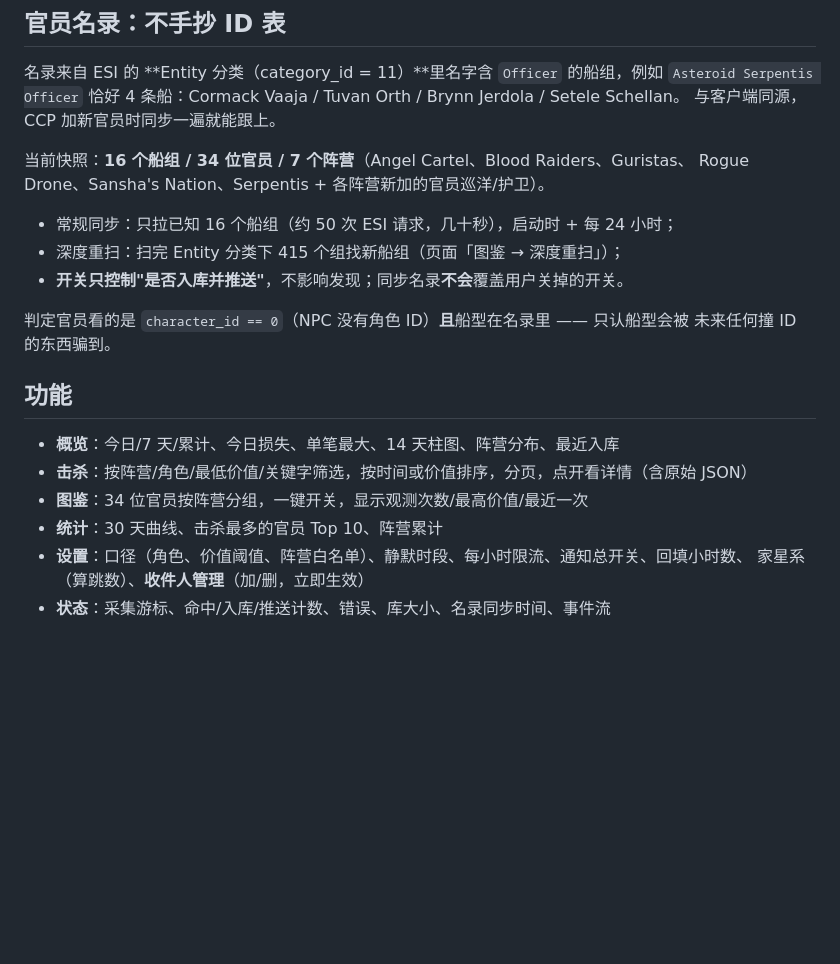
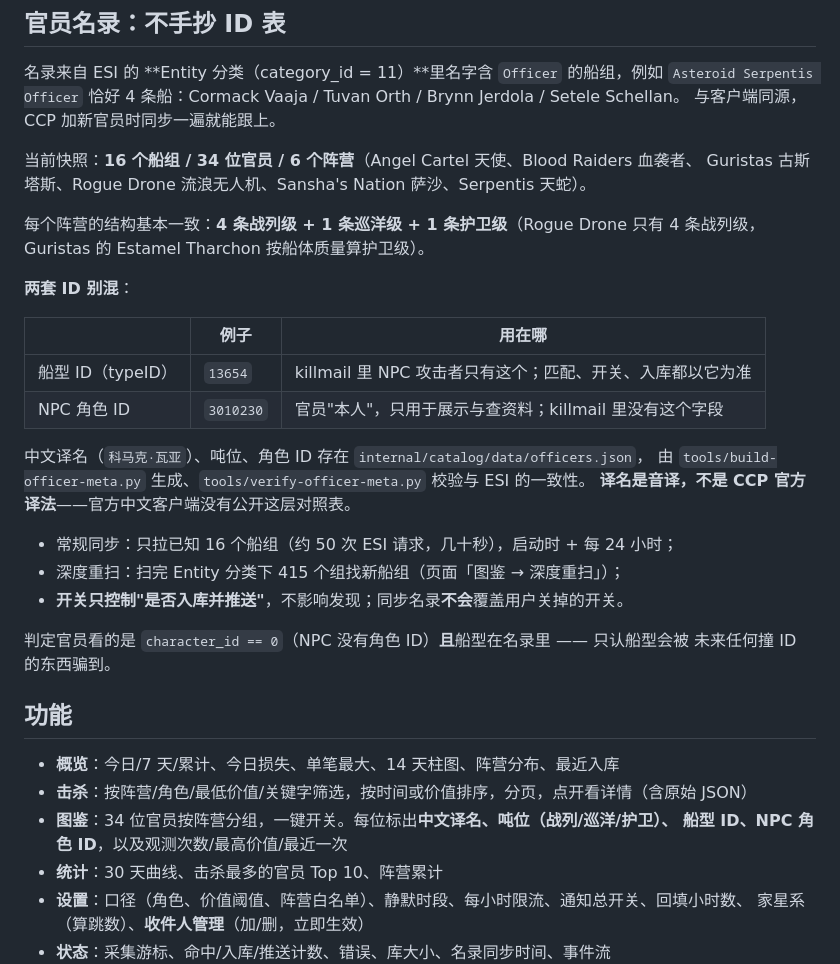
Before and after one commit to 724686158/officerwatch, a Markdown page: README.md, the part around one of its changes. Rendered like a GitHub page; blank space fills up the shorter version.

```diff
--- a/README.md
+++ b/README.md
@@ -60,8 +62,22 @@ EVE 里的"官员"（Officer）是极稀有的 NPC 怪，打死它会掉官员
 `Asteroid Serpentis Officer` 恰好 4 条船：Cormack Vaaja / Tuvan Orth / Brynn Jerdola / Setele Schellan。
 与客户端同源，CCP 加新官员时同步一遍就能跟上。
 
-当前快照：**16 个船组 / 34 位官员 / 7 个阵营**（Angel Cartel、Blood Raiders、Guristas、
-Rogue Drone、Sansha's Nation、Serpentis + 各阵营新加的官员巡洋/护卫）。
+当前快照：**16 个船组 / 34 位官员 / 6 个阵营**（Angel Cartel 天使、Blood Raiders 血袭者、
+Guristas 古斯塔斯、Rogue Drone 流浪无人机、Sansha's Nation 萨沙、Serpentis 天蛇）。
+
+每个阵营的结构基本一致：**4 条战列级 + 1 条巡洋级 + 1 条护卫级**（Rogue Drone 只有 4 条战列级，
+Guristas 的 Estamel Tharchon 按船体质量算护卫级）。
+
+**两套 ID 别混**：
+
+| | 例子 | 用在哪 |
+|---|---|---|
+| 船型 ID（typeID） | `13654` | killmail 里 NPC 攻击者只有这个；匹配、开关、入库都以它为准 |
+| NPC 角色 ID | `3010230` | 官员"本人"，只用于展示与查资料；killmail 里没有这个字段 |
+
+中文译名（`科马克·瓦亚`）、吨位、角色 ID 存在 `internal/catalog/data/officers.json`，
+由 `tools/build-officer-meta.py` 生成、`tools/verify-officer-meta.py` 校验与 ESI 的一致性。
+**译名是音译，不是 CCP 官方译法**——官方中文客户端没有公开这层对照表。
 
 - 常规同步：只拉已知 16 个船组（约 50 次 ESI 请求，几十秒），启动时 + 每 24 小时；
 - 深度重扫：扫完 Entity 分类下 415 个组找新船组（页面「图鉴 → 深度重扫」）；
@@ -74,7 +90,8 @@ Rogue Drone、Sansha's Nation、Serpentis + 各阵营新加的官员巡洋/护
 
 - **概览**：今日/7 天/累计、今日损失、单笔最大、14 天柱图、阵营分布、最近入库
 - **击杀**：按阵营/角色/最低价值/关键字筛选，按时间或价值排序，分页，点开看详情（含原始 JSON）
-- **图鉴**：34 位官员按阵营分组，一键开关，显示观测次数/最高价值/最近一次
+- **图鉴**：34 位官员按阵营分组，一键开关。每位标出**中文译名、吨位（战列/巡洋/护卫）、
+  船型 ID、NPC 角色 ID**，以及观测次数/最高价值/最近一次
 - **统计**：30 天曲线、击杀最多的官员 Top 10、阵营累计
 - **设置**：口径（角色、价值阈值、阵营白名单）、静默时段、每小时限流、通知总开关、回填小时数、
   家星系（算跳数）、**收件人管理**（加/删，立即生效）
```
Also changed, not shown: other parts of README.md (+4 -0 lines), docs/screenshots/kills.png, docs/screenshots/officers.png (added), 13 other files.
